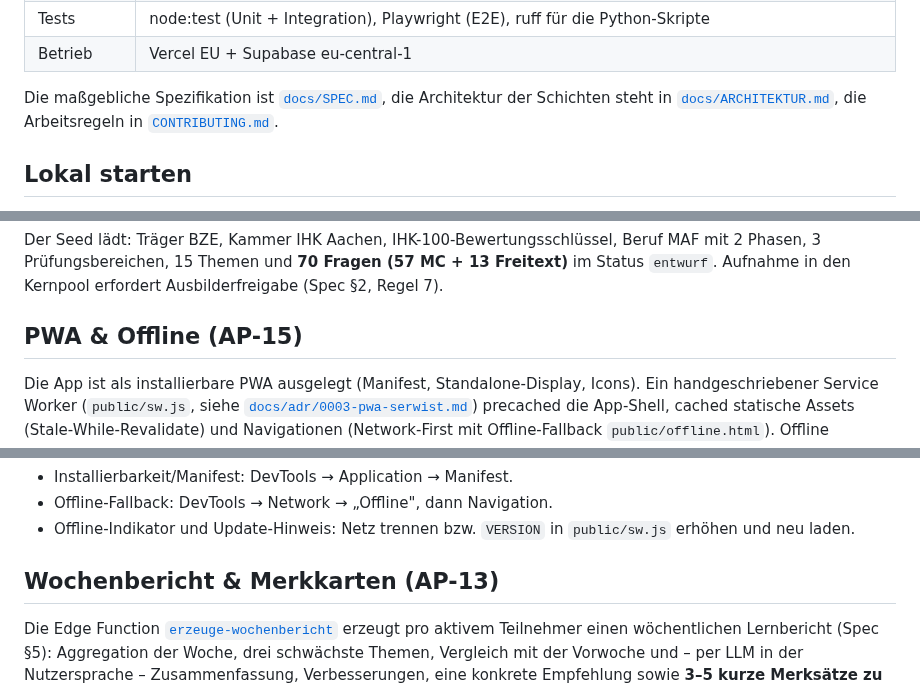
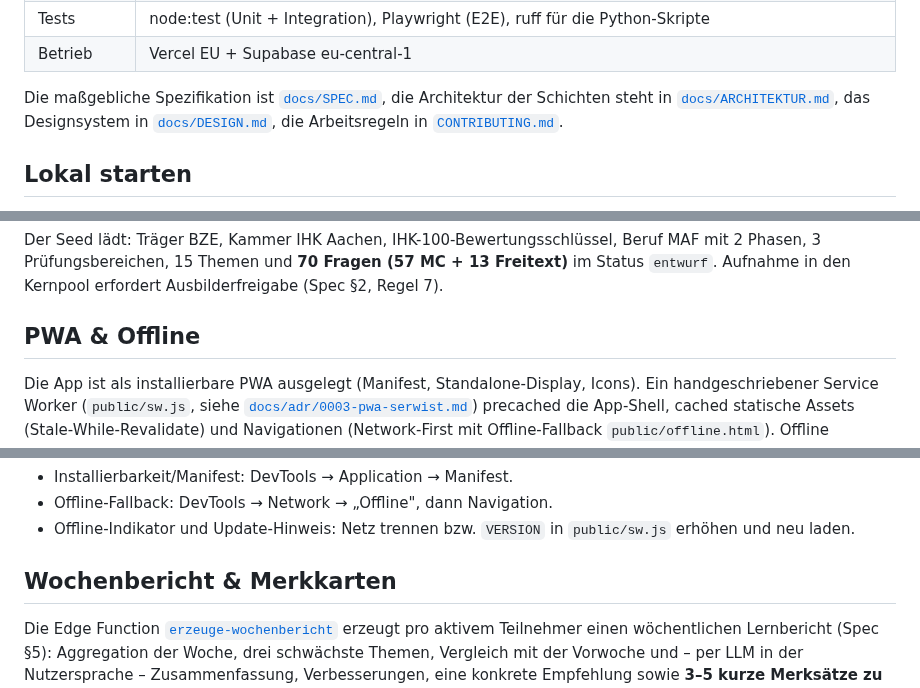
Before and after one commit to siinanXD/bze-online-campus, a Markdown page: README.md, 3 parts joined by grey strips. GitHub-like rendering.

```diff
--- a/README.md
+++ b/README.md
@@ -20,7 +30,8 @@ Die maßgebliche Spezifikation ist [`docs/SPEC.md`](docs/SPEC.md), die Arbeitsre
 | Betrieb | Vercel EU + Supabase eu-central-1 |
 
 Die maßgebliche Spezifikation ist [`docs/SPEC.md`](docs/SPEC.md), die Architektur der
-Schichten steht in [`docs/ARCHITEKTUR.md`](docs/ARCHITEKTUR.md), die Arbeitsregeln in
+Schichten steht in [`docs/ARCHITEKTUR.md`](docs/ARCHITEKTUR.md), das Designsystem
+in [`docs/DESIGN.md`](docs/DESIGN.md), die Arbeitsregeln in
 [`CONTRIBUTING.md`](CONTRIBUTING.md).
 
 ## Lokal starten
@@ -80,7 +91,7 @@ supabase db reset      # Migration 0001 + Seed 0001
 
 Der Seed lädt: Träger BZE, Kammer IHK Aachen, IHK-100-Bewertungsschlüssel, Beruf MAF mit 2 Phasen, 3 Prüfungsbereichen, 15 Themen und **70 Fragen (57 MC + 13 Freitext)** im Status `entwurf`. Aufnahme in den Kernpool erfordert Ausbilderfreigabe (Spec §2, Regel 7).
 
-## PWA & Offline (AP-15)
+## PWA & Offline
 
 Die App ist als installierbare PWA ausgelegt (Manifest, Standalone-Display, Icons). Ein handgeschriebener Service Worker (`public/sw.js`, siehe [`docs/adr/0003-pwa-serwist.md`](docs/adr/0003-pwa-serwist.md)) precached die App-Shell, cached statische Assets (Stale-While-Revalidate) und Navigationen (Network-First mit Offline-Fallback `public/offline.html`). Offline abgegebene Eingaben landen in einer IndexedDB-Outbox (`service-worker/offline-db.ts`) und werden per Background Sync übertragen, sobald wieder Verbindung besteht. Ein sichtbarer Offline-Indikator und ein Update-Hinweis (`service-worker/`) sind im Root-Layout eingebunden.
 
@@ -94,7 +105,7 @@ pnpm build && pnpm start          # Service Worker greift nur im Produktionsbuil
 - Offline-Fallback: DevTools → Network → „Offline", dann Navigation.
 - Offline-Indikator und Update-Hinweis: Netz trennen bzw. `VERSION` in `public/sw.js` erhöhen und neu laden.
 
-## Wochenbericht & Merkkarten (AP-13)
+## Wochenbericht & Merkkarten
 
 Die Edge Function [`erzeuge-wochenbericht`](supabase/functions/erzeuge-wochenbericht/README.md)
 erzeugt pro aktivem Teilnehmer einen wöchentlichen Lernbericht (Spec §5):
```
Also changed, not shown: other parts of README.md (+12 -2 lines), CHANGELOG.md (+7 -1 lines), docs/bilder/ausbilder-teilnehmer.png (added), docs/bilder/campus-lernen.png (added), docs/bilder/pruefung-lauf.png (added), 2 other files.
